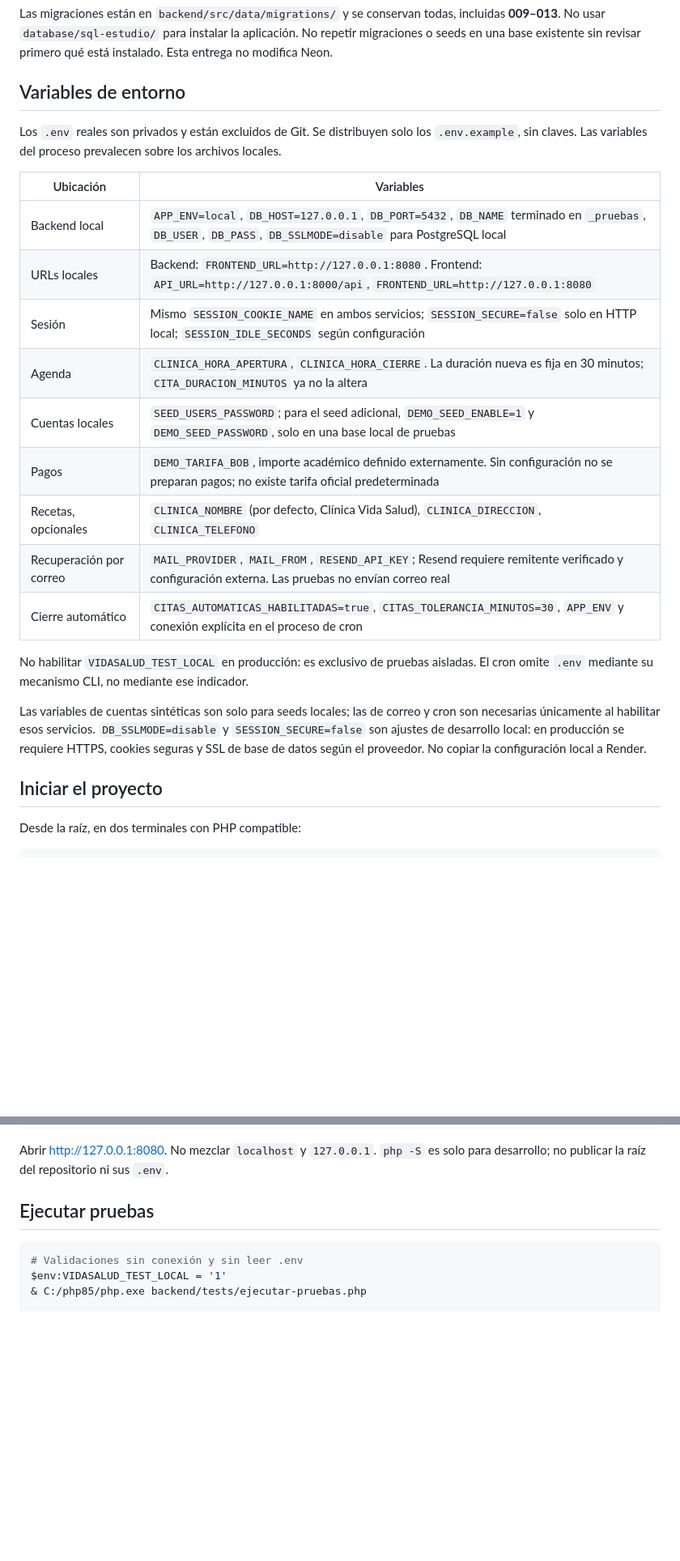
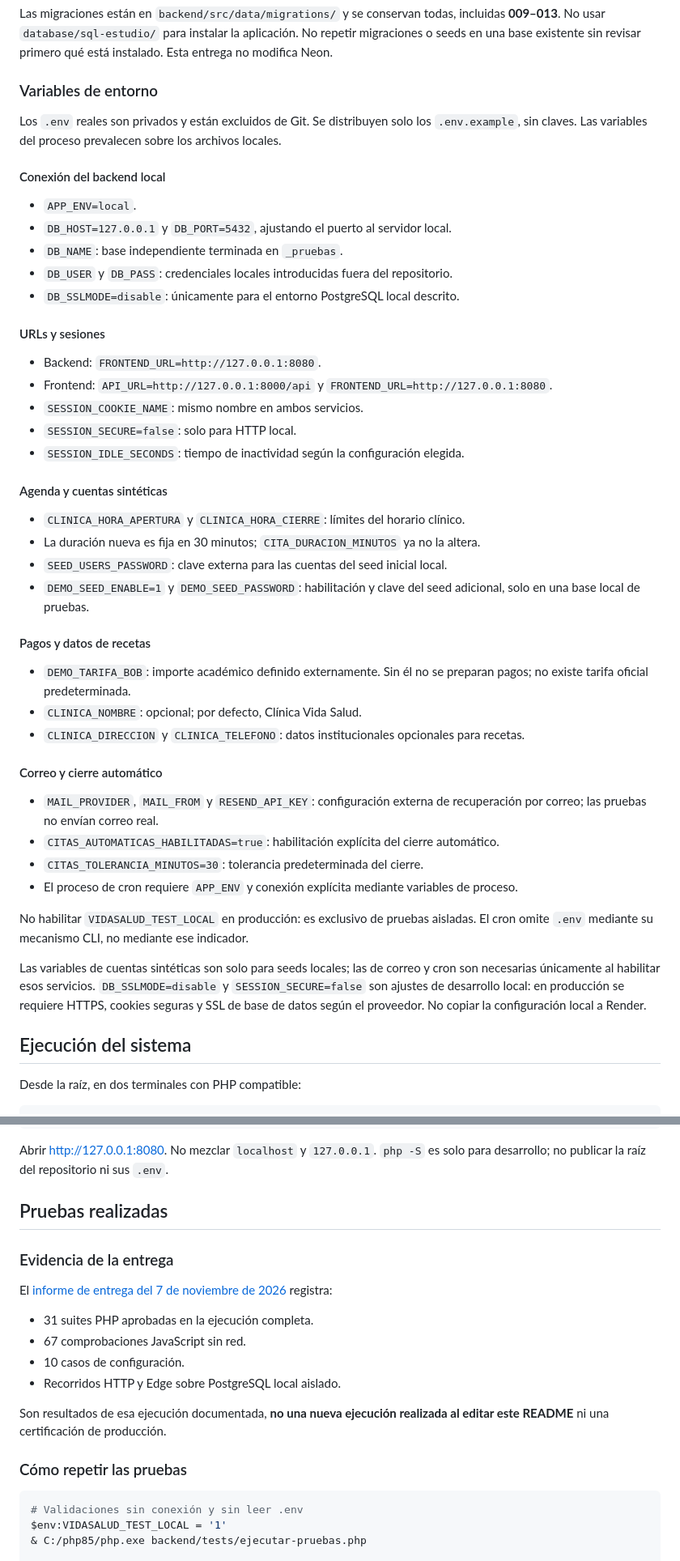
Before and after one commit to ciroandreslinotoledo61-lang/Sistema-Citas-Medicas, a Markdown page: README.md, 2 parts joined by grey strips. Shown at 81% size. GitHub-like rendering; blank space fills up the shorter version.

````diff
--- a/README.md
+++ b/README.md
@@ -160,27 +268,51 @@ No todas las migraciones crean tablas: varias amplían las existentes. Los archi
 
 Las migraciones están en `backend/src/data/migrations/` y se conservan todas, incluidas **009–013**. No usar `database/sql-estudio/` para instalar la aplicación. No repetir migraciones o seeds en una base existente sin revisar primero qué está instalado. Esta entrega no modifica Neon.
 
-## Variables de entorno
+### Variables de entorno
 
 Los `.env` reales son privados y están excluidos de Git. Se distribuyen solo los `.env.example`, sin claves. Las variables del proceso prevalecen sobre los archivos locales.
 
-| Ubicación | Variables |
-| --- | --- |
-| Backend local | `APP_ENV=local`, `DB_HOST=127.0.0.1`, `DB_PORT=5432`, `DB_NAME` terminado en `_pruebas`, `DB_USER`, `DB_PASS`, `DB_SSLMODE=disable` para PostgreSQL local |
-| URLs locales | Backend: `FRONTEND_URL=http://127.0.0.1:8080`. Frontend: `API_URL=http://127.0.0.1:8000/api`, `FRONTEND_URL=http://127.0.0.1:8080` |
-| Sesión | Mismo `SESSION_COOKIE_NAME` en ambos servicios; `SESSION_SECURE=false` solo en HTTP local; `SESSION_IDLE_SECONDS` según configuración |
-| Agenda | `CLINICA_HORA_APERTURA`, `CLINICA_HORA_CIERRE`. La duración nueva es fija en 30 minutos; `CITA_DURACION_MINUTOS` ya no la altera |
-| Cuentas locales | `SEED_USERS_PASSWORD`; para el seed adicional, `DEMO_SEED_ENABLE=1` y `DEMO_SEED_PASSWORD`, solo en una base local de pruebas |
-| Pagos | `DEMO_TARIFA_BOB`, importe académico definido externamente. Sin configuración no se preparan pagos; no existe tarifa oficial predeterminada |
-| Recetas, opcionales | `CLINICA_NOMBRE` (por defecto, Clínica Vida Salud), `CLINICA_DIRECCION`, `CLINICA_TELEFONO` |
-| Recuperación por correo | `MAIL_PROVIDER`, `MAIL_FROM`, `RESEND_API_KEY`; Resend requiere remitente verificado y configuración externa. Las pruebas no envían correo real |
-| Cierre automático | `CITAS_AUTOMATICAS_HABILITADAS=true`, `CITAS_TOLERANCIA_MINUTOS=30`, `APP_ENV` y conexión explícita en el proceso de cron |
+#### Conexión del backend local
+
+- `APP_ENV=local`.
+- `DB_HOST=127.0.0.1` y `DB_PORT=5432`, ajustando el puerto al servidor local.
+- `DB_NAME`: base independiente terminada en `_pruebas`.
+- `DB_USER` y `DB_PASS`: credenciales locales introducidas fuera del repositorio.
+- `DB_SSLMODE=disable`: únicamente para el entorno PostgreSQL local descrito.
+
+#### URLs y sesiones
+
+- Backend: `FRONTEND_URL=http://127.0.0.1:8080`.
+- Frontend: `API_URL=http://127.0.0.1:8000/api` y `FRONTEND_URL=http://127.0.0.1:8080`.
+- `SESSION_COOKIE_NAME`: mismo nombre en ambos servicios.
+- `SESSION_SECURE=false`: solo para HTTP local.
+- `SESSION_IDLE_SECONDS`: tiempo de inactividad según la configuración elegida.
+
+#### Agenda y cuentas sintéticas
+
+- `CLINICA_HORA_APERTURA` y `CLINICA_HORA_CIERRE`: límites del horario clínico.
+- La duración nueva es fija en 30 minutos; `CITA_DURACION_MINUTOS` ya no la altera.
+- `SEED_USERS_PASSWORD`: clave externa para las cuentas del seed inicial local.
+- `DEMO_SEED_ENABLE=1` y `DEMO_SEED_PASSWORD`: habilitación y clave del seed adicional, solo en una base local de pruebas.
+
+#### Pagos y datos de recetas
+
+- `DEMO_TARIFA_BOB`: importe académico definido externamente. Sin él no se preparan pagos; no existe tarifa oficial predeterminada.
+- `CLINICA_NOMBRE`: opcional; por defecto, Clínica Vida Salud.
+- `CLINICA_DIRECCION` y `CLINICA_TELEFONO`: datos institucionales opcionales para recetas.
+
+#### Correo y cierre automático
+
+- `MAIL_PROVIDER`, `MAIL_FROM` y `RESEND_API_KEY`: configuración externa de recuperación por correo; las pruebas no envían correo real.
+- `CITAS_AUTOMATICAS_HABILITADAS=true`: habilitación explícita del cierre automático.
+- `CITAS_TOLERANCIA_MINUTOS=30`: tolerancia predeterminada del cierre.
+- El proceso de cron requiere `APP_ENV` y conexión explícita mediante variables de proceso.
 
 No habilitar `VIDASALUD_TEST_LOCAL` en producción: es exclusivo de pruebas aisladas. El cron omite `.env` mediante su mecanismo CLI, no mediante ese indicador.
 
 Las variables de cuentas sintéticas son solo para seeds locales; las de correo y cron son necesarias únicamente al habilitar esos servicios. `DB_SSLMODE=disable` y `SESSION_SECURE=false` son ajustes de desarrollo local: en producción se requiere HTTPS, cookies seguras y SSL de base de datos según el proveedor. No copiar la configuración local a Render.
 
-## Iniciar el proyecto
+## Ejecución del sistema
 
 Desde la raíz, en dos terminales con PHP compatible:
 
@@ -196,7 +328,20 @@ Desde la raíz, en dos terminales con PHP compatible:
 
 Abrir <http://127.0.0.1:8080>. No mezclar `localhost` y `127.0.0.1`. `php -S` es solo para desarrollo; no publicar la raíz del repositorio ni sus `.env`.
 
-## Ejecutar pruebas
+## Pruebas realizadas
+
+### Evidencia de la entrega
+
+El [informe de entrega del 7 de noviembre de 2026](docs/entrega-final.md) registra:
+
+- 31 suites PHP aprobadas en la ejecución completa.
+- 67 comprobaciones JavaScript sin red.
+- 10 casos de configuración.
+- Recorridos HTTP y Edge sobre PostgreSQL local aislado.
+
+Son resultados de esa ejecución documentada, **no una nueva ejecución realizada al editar este README** ni una certificación de producción.
+
+### Cómo repetir las pruebas
 
 ```powershell
 # Validaciones sin conexión y sin leer .env
````
Also changed, not shown: other parts of README.md (+212 -79 lines).
